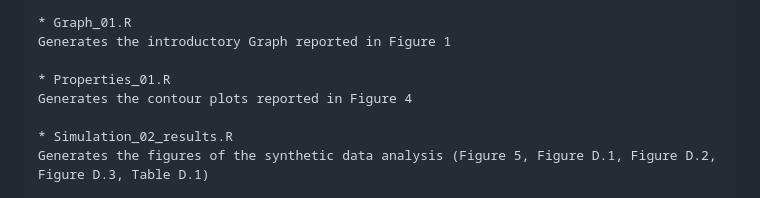
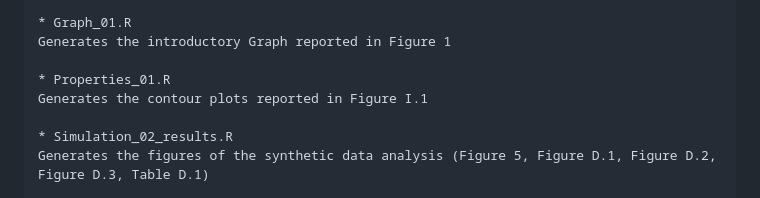
Before and after one commit to BayesianEcon/Dyn-MS-LS-Media, a Markdown page: README.md, the part around the change. Rendered like a GitHub page.

```diff
--- a/README.md
+++ b/README.md
@@ -68,7 +68,7 @@ The following R scripts files allow us to plot the Figures reported in the main
 Generates the introductory Graph reported in Figure 1
 
 * Properties_01.R
-Generates the contour plots reported in Figure 4
+Generates the contour plots reported in Figure I.1
 
 * Simulation_02_results.R
 Generates the figures of the synthetic data analysis (Figure 5, Figure D.1, Figure D.2, Figure D.3, Table D.1)
```
